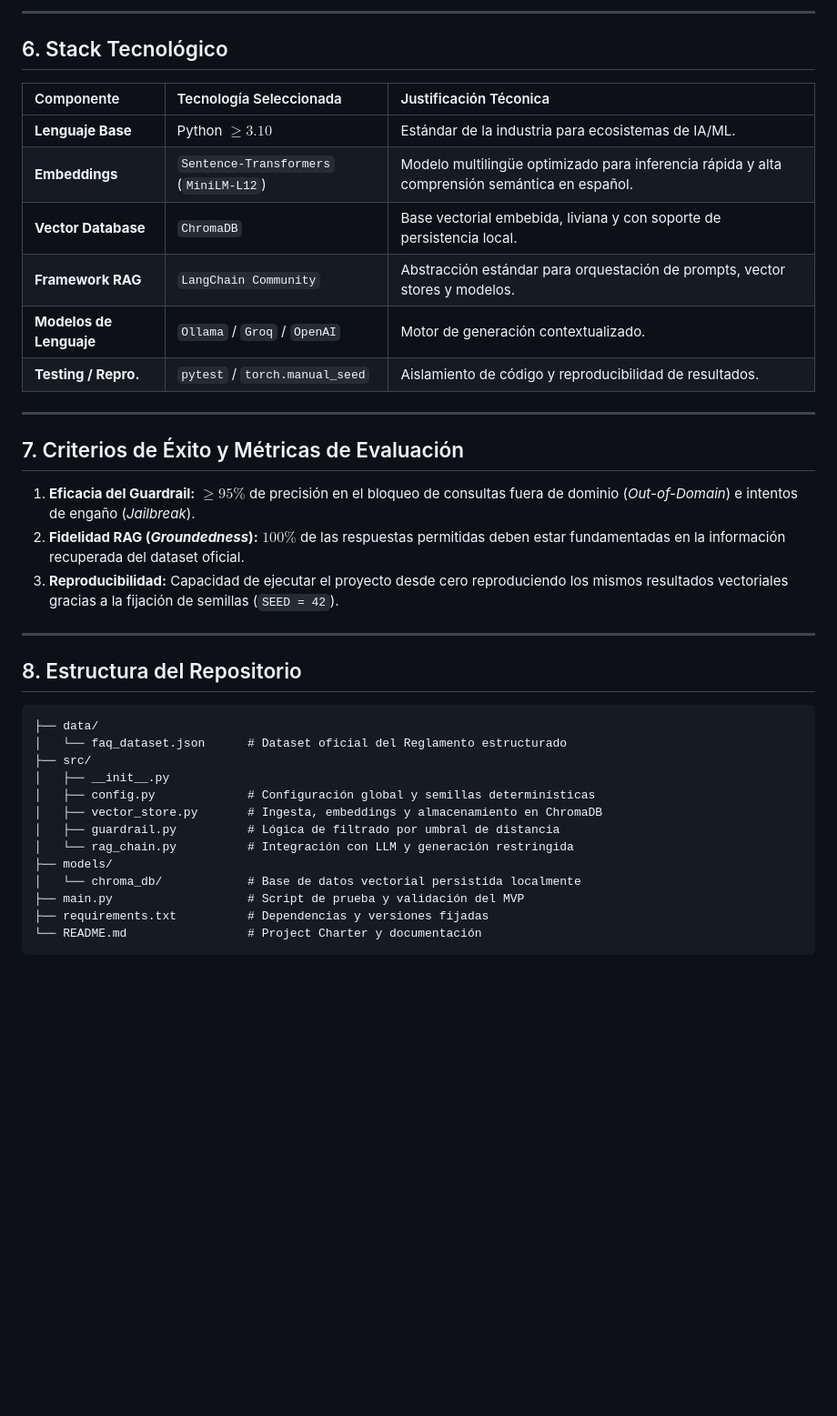
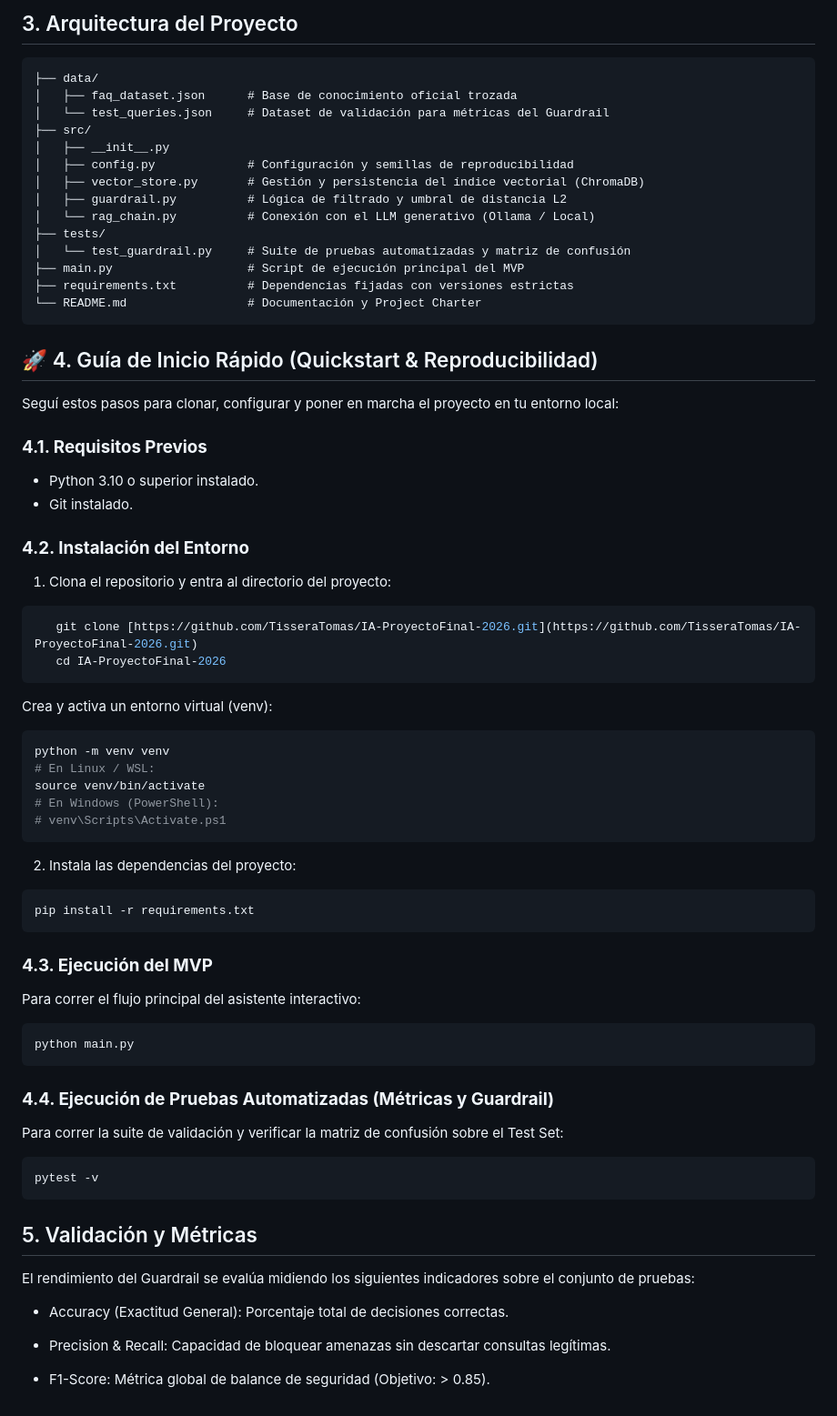
Before and after one commit to TisseraTomas/IA-ProyectoFinal-2026, a Markdown page: README.md, the part around one of its changes. Shown at 91% size. Drawn GitHub-style; blank space fills up the shorter version.

Commit message:
docs: completa seccion de quickstart y metricas en README

````diff
--- a/README.md
+++ b/README.md
@@ -64,40 +41,66 @@ Este proyecto resuelve ambas problemáticas mediante la implementación de una a
----
-
-## 6. Stack Tecnológico
-
-| Componente | Tecnología Seleccionada | Justificación Téconica |
-| :--- | :--- | :--- |
-| **Lenguaje Base** | Python $\ge 3.10$ | Estándar de la industria para ecosistemas de IA/ML. |
-| **Embeddings** | `Sentence-Transformers` (`MiniLM-L12`) | Modelo multilingüe optimizado para inferencia rápida y alta comprensión semántica en español. |
-| **Vector Database** | `ChromaDB` | Base vectorial embebida, liviana y con soporte de persistencia local. |
-| **Framework RAG** | `LangChain Community` | Abstracción estándar para orquestación de prompts, vector stores y modelos. |
-| **Modelos de Lenguaje** | `Ollama` / `Groq` / `OpenAI` | Motor de generación contextualizado. |
-| **Testing / Repro.** | `pytest` / `torch.manual_seed` | Aislamiento de código y reproducibilidad de resultados. |
-
----
-
-## 7. Criterios de Éxito y Métricas de Evaluación
-
-1. **Eficacia del Guardrail:** $\ge 95\%$ de precisión en el bloqueo de consultas fuera de dominio (*Out-of-Domain*) e intentos de engaño (*Jailbreak*).
-2. **Fidelidad RAG (*Groundedness*):** $100\%$ de las respuestas permitidas deben estar fundamentadas en la información recuperada del dataset oficial.
-3. **Reproducibilidad:** Capacidad de ejecutar el proyecto desde cero reproduciendo los mismos resultados vectoriales gracias a la fijación de semillas (`SEED = 42`).
-
----
-
-## 8. Estructura del Repositorio
+## 3. Arquitectura del Proyecto
 
 ```text
 ├── data/
-│   └── faq_dataset.json      # Dataset oficial del Reglamento estructurado
+│   ├── faq_dataset.json      # Base de conocimiento oficial trozada
+│   └── test_queries.json     # Dataset de validación para métricas del Guardrail
 ├── src/
 │   ├── __init__.py
-│   ├── config.py             # Configuración global y semillas determinísticas
-│   ├── vector_store.py       # Ingesta, embeddings y almacenamiento en ChromaDB
-│   ├── guardrail.py          # Lógica de filtrado por umbral de distancia
-│   └── rag_chain.py          # Integración con LLM y generación restringida
-├── models/
-│   └── chroma_db/            # Base de datos vectorial persistida localmente
-├── main.py                   # Script de prueba y validación del MVP
-├── requirements.txt          # Dependencias y versiones fijadas
-└── README.md                 # Project Charter y documentación
+│   ├── config.py             # Configuración y semillas de reproducibilidad
+│   ├── vector_store.py       # Gestión y persistencia del índice vectorial (ChromaDB)
+│   ├── guardrail.py          # Lógica de filtrado y umbral de distancia L2
+│   └── rag_chain.py          # Conexión con el LLM generativo (Ollama / Local)
+├── tests/
+│   └── test_guardrail.py     # Suite de pruebas automatizadas y matriz de confusión
+├── main.py                   # Script de ejecución principal del MVP
+├── requirements.txt          # Dependencias fijadas con versiones estrictas
+└── README.md                 # Documentación y Project Charter
 ```
+## 🚀 4. Guía de Inicio Rápido (Quickstart & Reproducibilidad)
+
+Seguí estos pasos para clonar, configurar y poner en marcha el proyecto en tu entorno local:
+
+### **4.1. Requisitos Previos**
+*   Python 3.10 o superior instalado.
+*   Git instalado.
+
+### **4.2. Instalación del Entorno**
+1. Clona el repositorio y entra al directorio del proyecto:
+```bash
+   git clone [https://github.com/TisseraTomas/IA-ProyectoFinal-2026.git](https://github.com/TisseraTomas/IA-ProyectoFinal-2026.git)
+   cd IA-ProyectoFinal-2026
+```
+Crea y activa un entorno virtual (venv):
+
+```Bash
+python -m venv venv
+# En Linux / WSL:
+source venv/bin/activate
+# En Windows (PowerShell):
+# venv\Scripts\Activate.ps1
+```
+2. Instala las dependencias del proyecto:
+
+```Bash
+pip install -r requirements.txt
+```
+### **4.3. Ejecución del MVP**
+Para correr el flujo principal del asistente interactivo:
+
+```Bash
+python main.py
+```
+### **4.4. Ejecución de Pruebas Automatizadas (Métricas y Guardrail)**
+Para correr la suite de validación y verificar la matriz de confusión sobre el Test Set:
+
+```Bash
+pytest -v
+```
+## 5. Validación y Métricas
+El rendimiento del Guardrail se evalúa midiendo los siguientes indicadores sobre el conjunto de pruebas:
+
+- Accuracy (Exactitud General): Porcentaje total de decisiones correctas.
+
+- Precision & Recall: Capacidad de bloquear amenazas sin descartar consultas legítimas.
+
+- F1-Score: Métrica global de balance de seguridad (Objetivo: > 0.85).
````
Also changed, not shown: other parts of README.md (+27 -50 lines).
